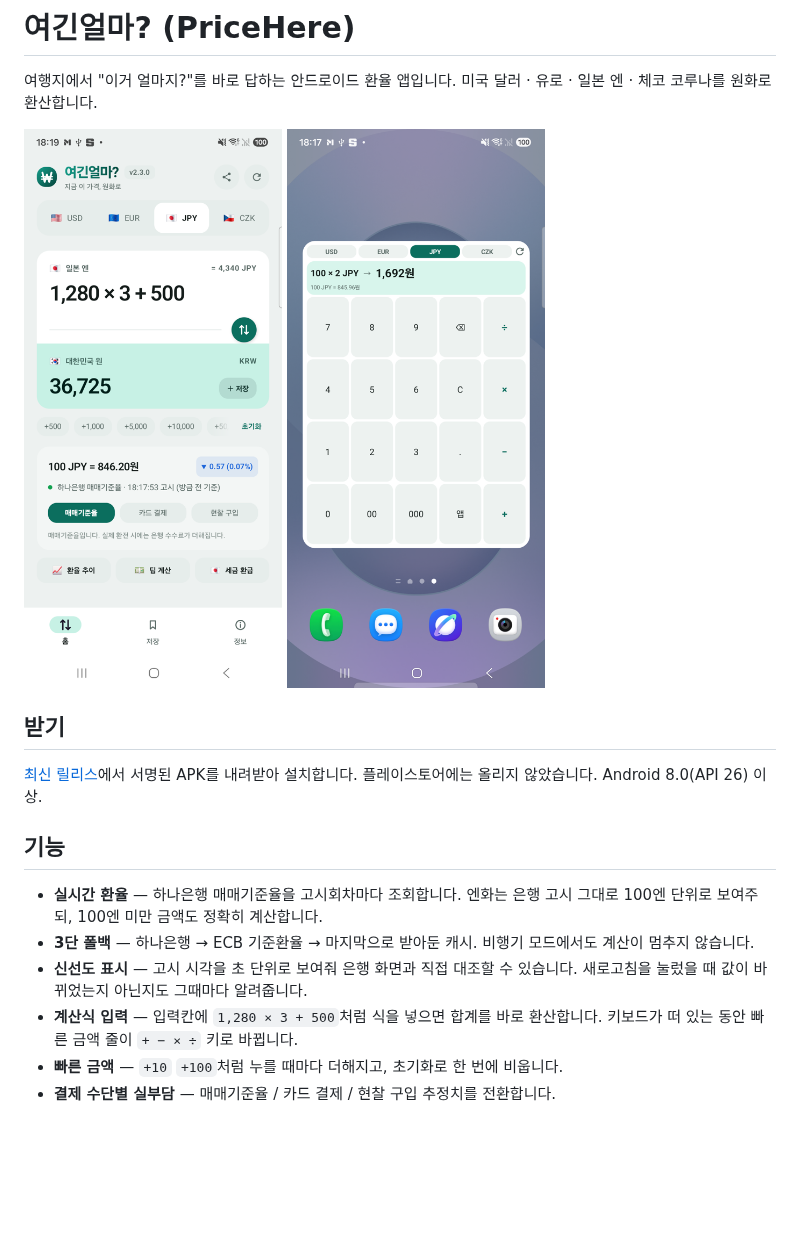
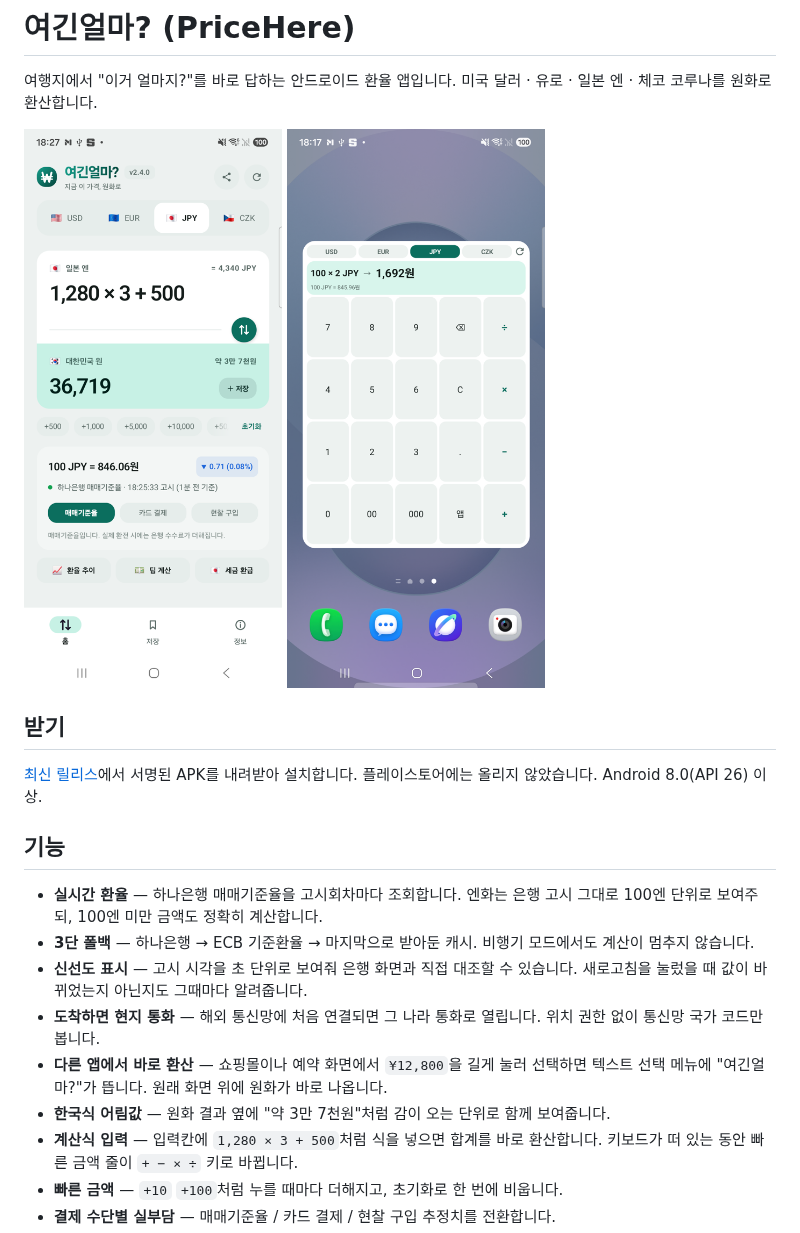
Before and after one commit to wjdals988/pricehere, a Markdown page: README.md, the part around the change. GitHub-like rendering; pictures changed too: docs/screenshot-main.png; blank space fills up the shorter version.

```diff
--- a/README.md
+++ b/README.md
@@ -15,6 +15,9 @@
 - **실시간 환율** — 하나은행 매매기준율을 고시회차마다 조회합니다. 엔화는 은행 고시 그대로 100엔 단위로 보여주되, 100엔 미만 금액도 정확히 계산합니다.
 - **3단 폴백** — 하나은행 → ECB 기준환율 → 마지막으로 받아둔 캐시. 비행기 모드에서도 계산이 멈추지 않습니다.
 - **신선도 표시** — 고시 시각을 초 단위로 보여줘 은행 화면과 직접 대조할 수 있습니다. 새로고침을 눌렀을 때 값이 바뀌었는지 아닌지도 그때마다 알려줍니다.
+- **도착하면 현지 통화** — 해외 통신망에 처음 연결되면 그 나라 통화로 열립니다. 위치 권한 없이 통신망 국가 코드만 봅니다.
+- **다른 앱에서 바로 환산** — 쇼핑몰이나 예약 화면에서 `¥12,800`을 길게 눌러 선택하면 텍스트 선택 메뉴에 "여긴얼마?"가 뜹니다. 원래 화면 위에 원화가 바로 나옵니다.
+- **한국식 어림값** — 원화 결과 옆에 "약 3만 7천원"처럼 감이 오는 단위로 함께 보여줍니다.
 - **계산식 입력** — 입력칸에 `1,280 × 3 + 500`처럼 식을 넣으면 합계를 바로 환산합니다. 키보드가 떠 있는 동안 빠른 금액 줄이 `+ − × ÷` 키로 바뀝니다.
 - **빠른 금액** — `+10` `+100`처럼 누를 때마다 더해지고, 초기화로 한 번에 비웁니다.
 - **결제 수단별 실부담** — 매매기준율 / 카드 결제 / 현찰 구입 추정치를 전환합니다.
```
Also changed, not shown: 12 other files.
